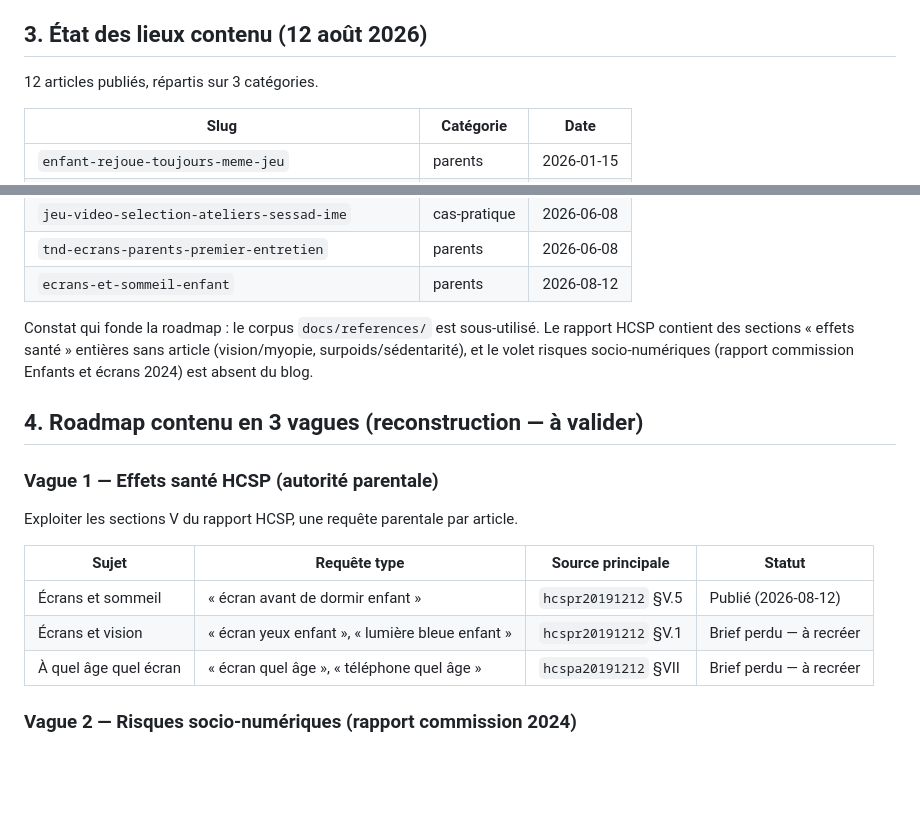
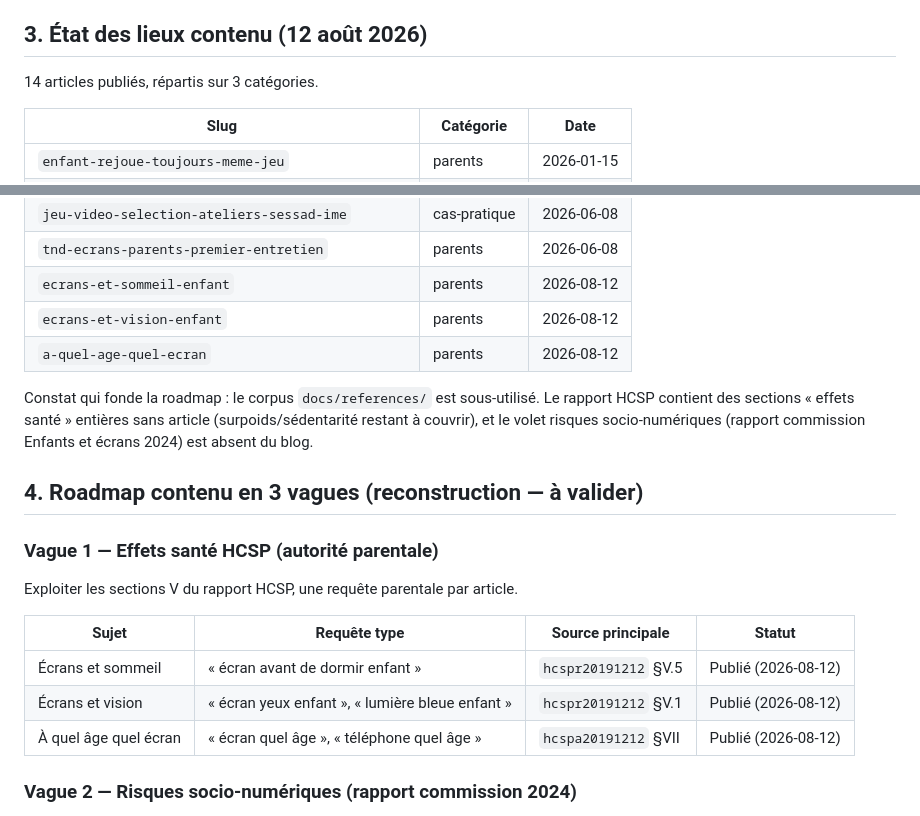
Before and after one commit to seyken971/pxlc-nuxt, a Markdown page: docs/seo-plan.md, 2 parts joined by grey strips. Rendered like a GitHub page; blank space fills up the shorter version.

Commit message:
docs(seo) : marque la vague 1 comme publiee dans le plan
Co-Authored-By: Claude Fable 5 <noreply@anthropic.com>

```diff
--- a/docs/seo-plan.md
+++ b/docs/seo-plan.md
@@ -35,7 +35,7 @@
 
 ## 3. État des lieux contenu (12 août 2026)
 
-12 articles publiés, répartis sur 3 catégories.
+14 articles publiés, répartis sur 3 catégories.
 
 | Slug | Catégorie | Date |
 |------|-----------|------|
@@ -51,10 +51,12 @@
 | `jeu-video-selection-ateliers-sessad-ime` | cas-pratique | 2026-06-08 |
 | `tnd-ecrans-parents-premier-entretien` | parents | 2026-06-08 |
 | `ecrans-et-sommeil-enfant` | parents | 2026-08-12 |
+| `ecrans-et-vision-enfant` | parents | 2026-08-12 |
+| `a-quel-age-quel-ecran` | parents | 2026-08-12 |
 
 Constat qui fonde la roadmap : le corpus `docs/references/` est sous-utilisé.
 Le rapport HCSP contient des sections « effets santé » entières sans article
-(vision/myopie, surpoids/sédentarité), et le volet risques socio-numériques
+(surpoids/sédentarité restant à couvrir), et le volet risques socio-numériques
 (rapport commission Enfants et écrans 2024) est absent du blog.
 
 ## 4. Roadmap contenu en 3 vagues (reconstruction — à valider)
@@ -66,8 +68,8 @@ Exploiter les sections V du rapport HCSP, une requête parentale par article.
 | Sujet | Requête type | Source principale | Statut |
 |-------|--------------|-------------------|--------|
 | Écrans et sommeil | « écran avant de dormir enfant » | `hcspr20191212` §V.5 | Publié (2026-08-12) |
-| Écrans et vision | « écran yeux enfant », « lumière bleue enfant » | `hcspr20191212` §V.1 | Brief perdu — à recréer |
-| À quel âge quel écran | « écran quel âge », « téléphone quel âge » | `hcspa20191212` §VII | Brief perdu — à recréer |
+| Écrans et vision | « écran yeux enfant », « lumière bleue enfant » | `hcspr20191212` §V.1 | Publié (2026-08-12) |
+| À quel âge quel écran | « écran quel âge », « téléphone quel âge » | `hcspa20191212` §VII | Publié (2026-08-12) |
 
 ### Vague 2 — Risques socio-numériques (rapport commission 2024)
 
```
